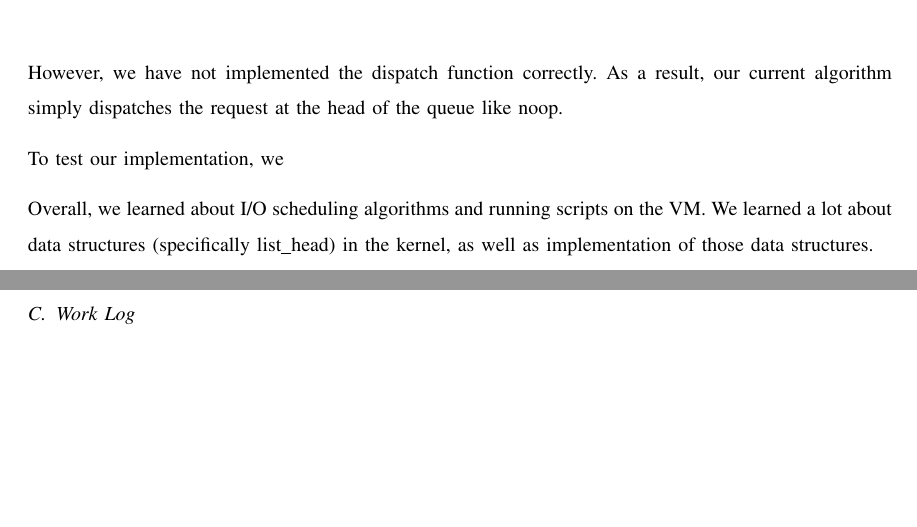
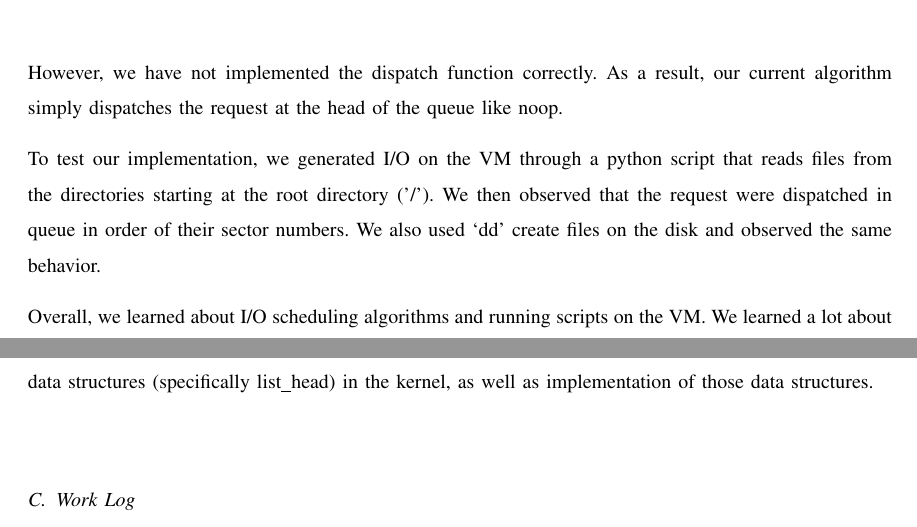
Before and after one commit to alecmerdler/cs-444-group-119, a LaTeX problem sheet (hw2/docs/hw2.tex): two parts of pages 3 and 4 of 5, joined at a grey line, cut so that both start at the same text, the shorter picture padded with empty space. Compiled offline with LaTeX, dvips and Ghostscript; a missing font is replaced by an installed copy or a similar font; a LaTeX package or settings file that is missing is left out.

Commit message:
Add test section

```diff
--- a/hw2/docs/hw2.tex
+++ b/hw2/docs/hw2.tex
@@ -118,8 +118,11 @@ However, we have not implemented the dispatch function correctly. As a result, o
 at the head of the queue like noop.
 
 
-% TESTING DETAILS - NEEDS WORK
-To test our implementation, we
+% TESTING DETAILS
+To test our implementation, we generated I/O on the VM through a python script that reads files from the directories starting at the
+root directory ('/'). We then observed that the request were dispatched in queue in order of their sector numbers. We also used `dd'
+create files on the disk and observed the same behavior.
+
 
 
 Overall, we learned about I/O scheduling algorithms and running scripts on the VM. We learned a lot about data structures
```
